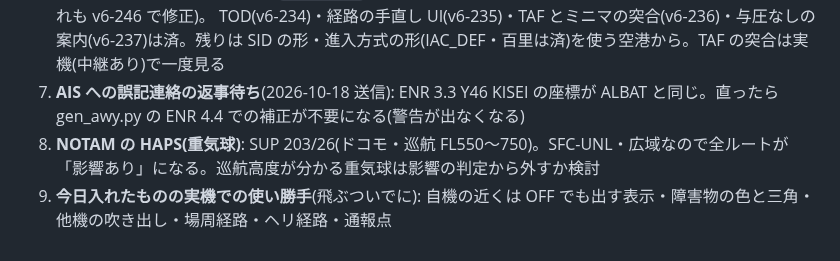
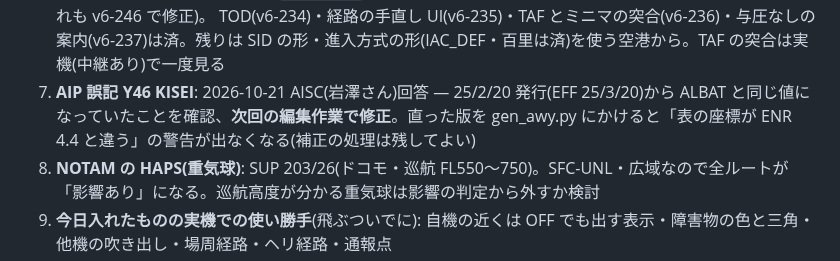
Before and after one commit to yasuokun-pro/heli-nav-pwa, a Markdown page: BACKLOG.md, the part around the change. GitHub-like rendering.

Commit message:
BACKLOG: Y46 KISEI の誤記は AISC が次回の編集で修正
Co-Authored-By: Claude Opus 5.5 <noreply@anthropic.com>

```diff
--- a/BACKLOG.md
+++ b/BACKLOG.md
@@ -20,7 +20,7 @@ CLAUDE.mdから分離した「進行中・未着手タスク」。着手する
 5. **TCA は AIP の添付図のある全空域が済んだ**(2026-10-17・v6-232)。仙台 9・三沢 16・松島 10・小松 22・浜松 19・鹿児島 42・
    千歳 32・中部 48・関西 51 区画(関西は右の関西/伊丹/神戸と左の岡山/高松の2つの図)。iPhone で吹き出しと形を見ておく
 6. **IFR の続き**: IFR ログ印刷は v6-258 で済。進入方式の形は百里+関東8飛行場(v6-261)。残り: 他の地域の SID・進入の形、横田まわりの経路の少なさ(navaid 間の直行)、IFR ログの改良。 awy.json の区間距離・磁方位の読み違いは v6-245 で `gen_awy.py` ごと修正済み(Y46 KISEI の座標=AIP の誤記・Y51/Y512 の行ずれも v6-246 で修正)。 TOD(v6-234)・経路の手直し UI(v6-235)・TAF とミニマの突合(v6-236)・与圧なしの案内(v6-237)は済。残りは SID の形・進入方式の形(IAC_DEF・百里は済)を使う空港から。TAF の突合は実機(中継あり)で一度見る
-8. **AIS への誤記連絡の返事待ち**(2026-10-18 送信): ENR 3.3 Y46 KISEI の座標が ALBAT と同じ。直ったら gen_awy.py の ENR 4.4 での補正が不要になる(警告が出なくなる)
+8. **AIP 誤記 Y46 KISEI**: 2026-10-21 AISC(岩澤さん)回答 — 25/2/20 発行(EFF 25/3/20)から ALBAT と同じ値になっていたことを確認、**次回の編集作業で修正**。直った版を gen_awy.py にかけると「表の座標が ENR 4.4 と違う」の警告が出なくなる(補正の処理は残してよい)
 9. **NOTAM の HAPS(重気球)**: SUP 203/26(ドコモ・巡航 FL550〜750)。SFC-UNL・広域なので全ルートが「影響あり」になる。巡航高度が分かる重気球は影響の判定から外すか検討
 7. **今日入れたものの実機での使い勝手**(飛ぶついでに): 自機の近くは OFF でも出す表示・障害物の色と三角・他機の吹き出し・場周経路・ヘリ経路・通報点
 
```
